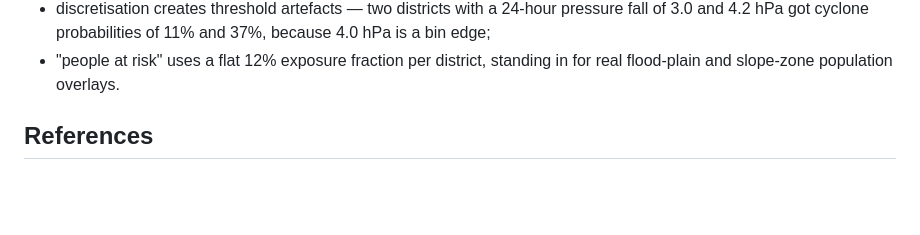
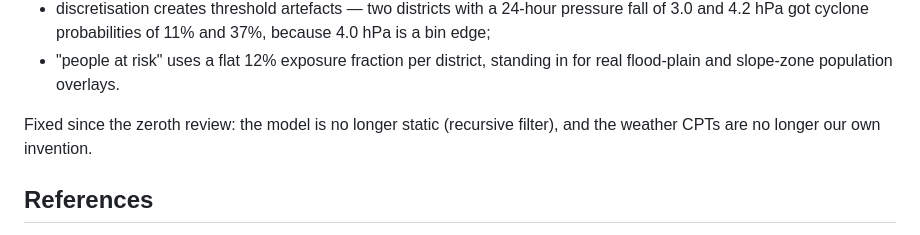
Before and after one commit to Saireddy21072007/disaster-risk-bayesian-network, a Markdown page: README.md, the part around the change. Drawn GitHub-style; blank space fills up the shorter version.

Commit message:
Update README with model changes and references
Clarified model updates and references in the README.

```diff
--- a/README.md
+++ b/README.md
@@ -282,6 +282,9 @@ probability on a dry January day.
 * "people at risk" uses a flat 12% exposure fraction per district, standing in
   for real flood-plain and slope-zone population overlays.
 
+ Fixed since the zeroth review: the model is no longer static (recursive filter), and
+the weather CPTs are no longer our own invention.
+
 
 ## References
 
```
